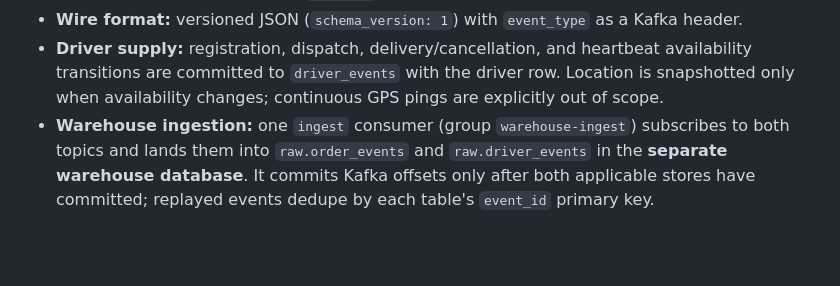
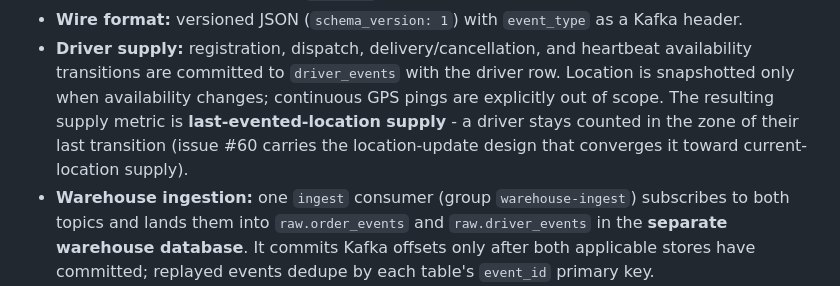
Before and after one commit to SiwarAttia6191/smart-delivery-ops, a Markdown page: README.md, the part around the change. GitHub-like rendering; blank space fills up the shorter version.

Commit message:
docs(readme): name the supply limitation where supply is announced (#61)

```diff
--- a/README.md
+++ b/README.md
@@ -207,7 +207,10 @@ Design notes:
 - **Driver supply:** registration, dispatch, delivery/cancellation, and
   heartbeat availability transitions are committed to `driver_events` with
   the driver row. Location is snapshotted only when availability changes;
-  continuous GPS pings are explicitly out of scope.
+  continuous GPS pings are explicitly out of scope. The resulting supply
+  metric is **last-evented-location supply** - a driver stays counted in the
+  zone of their last transition (issue #60 carries the location-update
+  design that converges it toward current-location supply).
 - **Warehouse ingestion:** one `ingest` consumer (group `warehouse-ingest`)
   subscribes to both topics and lands them into `raw.order_events` and
   `raw.driver_events` in the **separate warehouse database**. It commits Kafka
```
